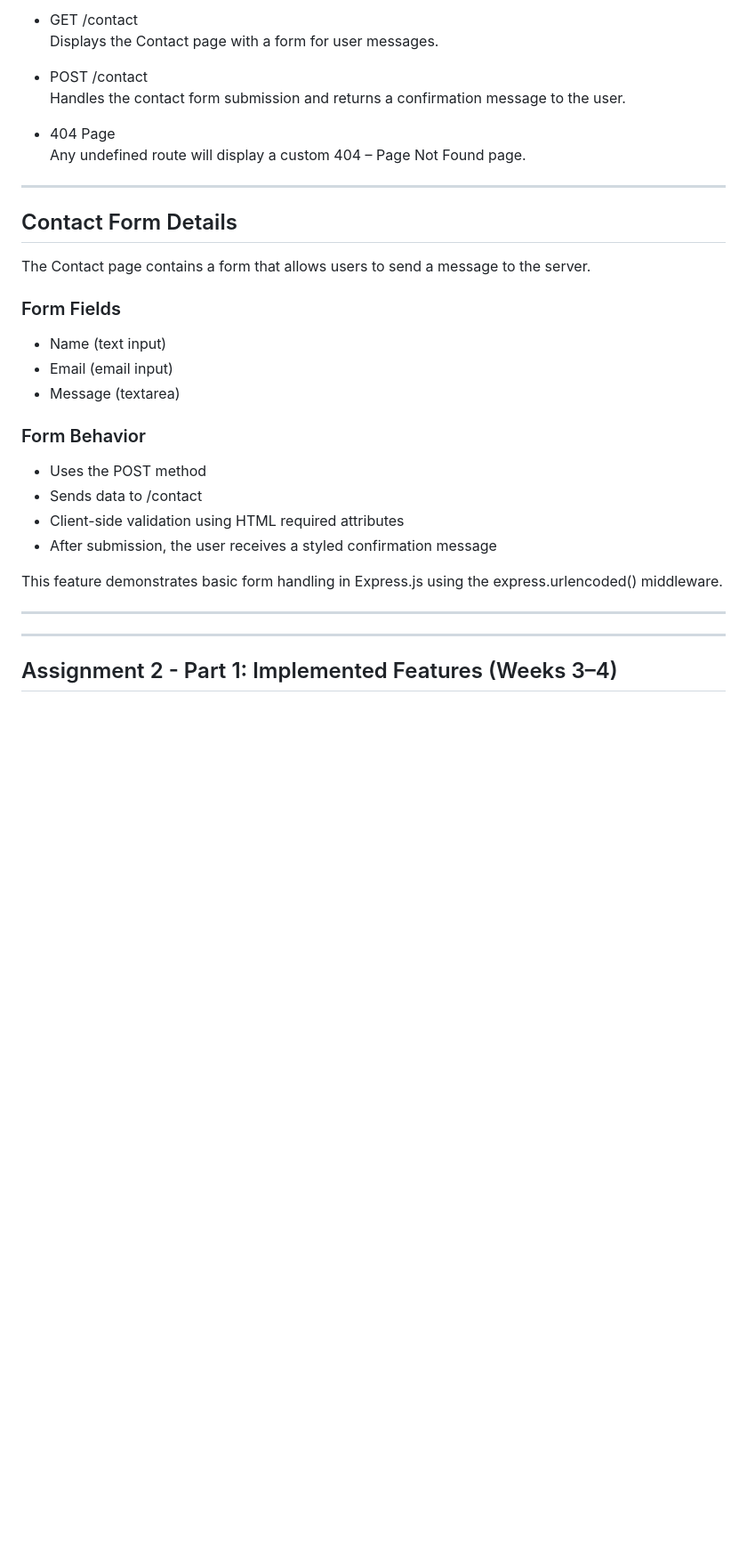
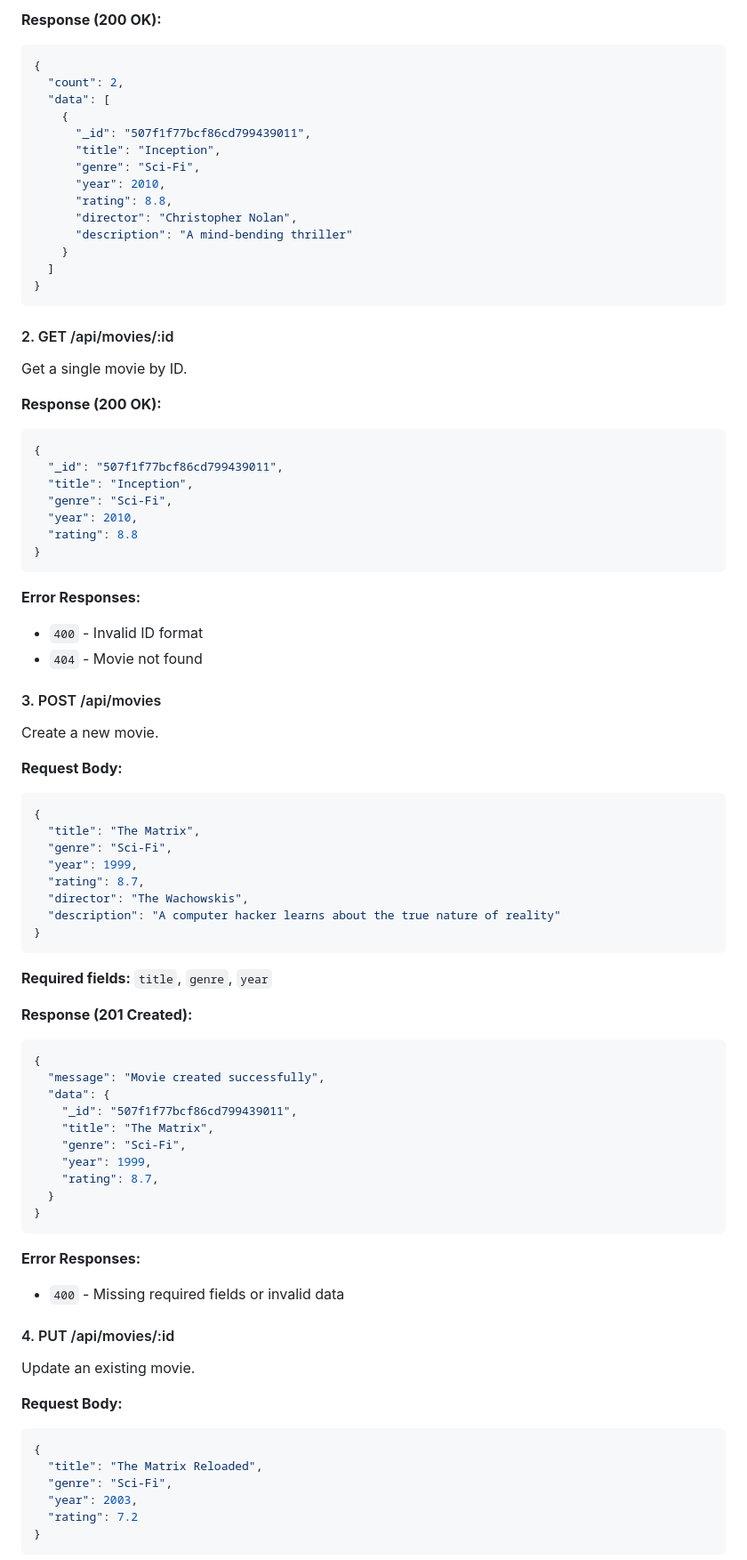
Before and after one commit to amina007-d/BackendWEB-MovieLibrary, a Markdown page: README.md, the part around one of its changes. Shown at 89% size. Drawn GitHub-style; blank space fills up the shorter version.

````diff
--- a/README.md
+++ b/README.md
@@ -54,34 +72,84 @@ The application currently supports the following routes:
 
-- GET /contact
-  Displays the Contact page with a form for user messages.
+**Response (200 OK):**
+```json
+{
+  "count": 2,
+  "data": [
+    {
+      "_id": "507f1f77bcf86cd799439011",
+      "title": "Inception",
+      "genre": "Sci-Fi",
+      "year": 2010,
+      "rating": 8.8,
+      "director": "Christopher Nolan",
+      "description": "A mind-bending thriller"
+    }
+  ]
+}
+```
 
-- POST /contact
-  Handles the contact form submission and returns a confirmation message to the user.
+#### 2. GET /api/movies/:id
+Get a single movie by ID.
 
-- 404 Page
-  Any undefined route will display a custom 404 – Page Not Found page.
+**Response (200 OK):**
+```json
+{
+  "_id": "507f1f77bcf86cd799439011",
+  "title": "Inception",
+  "genre": "Sci-Fi",
+  "year": 2010,
+  "rating": 8.8
+}
+```
 
----
+**Error Responses:**
+- `400` - Invalid ID format
+- `404` - Movie not found
 
-## Contact Form Details
+#### 3. POST /api/movies
+Create a new movie.
 
-The Contact page contains a form that allows users to send a message to the server.
+**Request Body:**
+```json
+{
+  "title": "The Matrix",
+  "genre": "Sci-Fi",
+  "year": 1999,
+  "rating": 8.7,
+  "director": "The Wachowskis",
+  "description": "A computer hacker learns about the true nature of reality"
+}
+```
 
-### Form Fields
-- Name (text input)
-- Email (email input)
-- Message (textarea)
+**Required fields:** `title`, `genre`, `year`
 
-### Form Behavior
-- Uses the POST method
-- Sends data to /contact
-- Client-side validation using HTML required attributes
-- After submission, the user receives a styled confirmation message
+**Response (201 Created):**
+```json
+{
+  "message": "Movie created successfully",
+  "data": {
+    "_id": "507f1f77bcf86cd799439011",
+    "title": "The Matrix",
+    "genre": "Sci-Fi",
+    "year": 1999,
+    "rating": 8.7,
+  }
+}
+```
 
-This feature demonstrates basic form handling in Express.js using the express.urlencoded() middleware.
+**Error Responses:**
+- `400` - Missing required fields or invalid data
 
----
+#### 4. PUT /api/movies/:id
+Update an existing movie.
 
----
-## Assignment 2 - Part 1: Implemented Features (Weeks 3–4)
+**Request Body:**
+```json
+{
+  "title": "The Matrix Reloaded",
+  "genre": "Sci-Fi",
+  "year": 2003,
+  "rating": 7.2
+}
+```
 
````
Also changed, not shown: other parts of README.md (+168 -133 lines).
